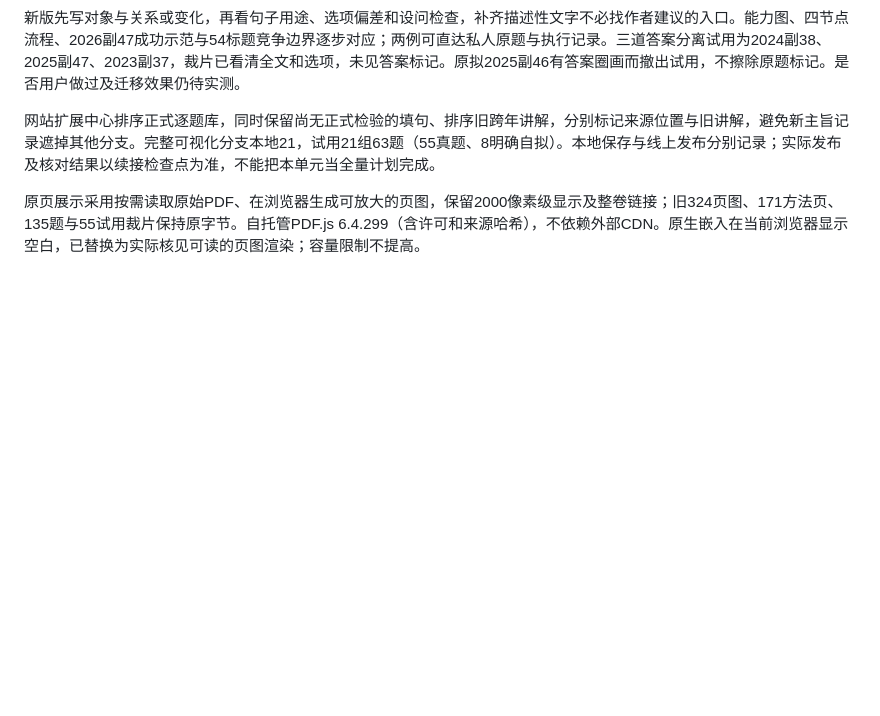
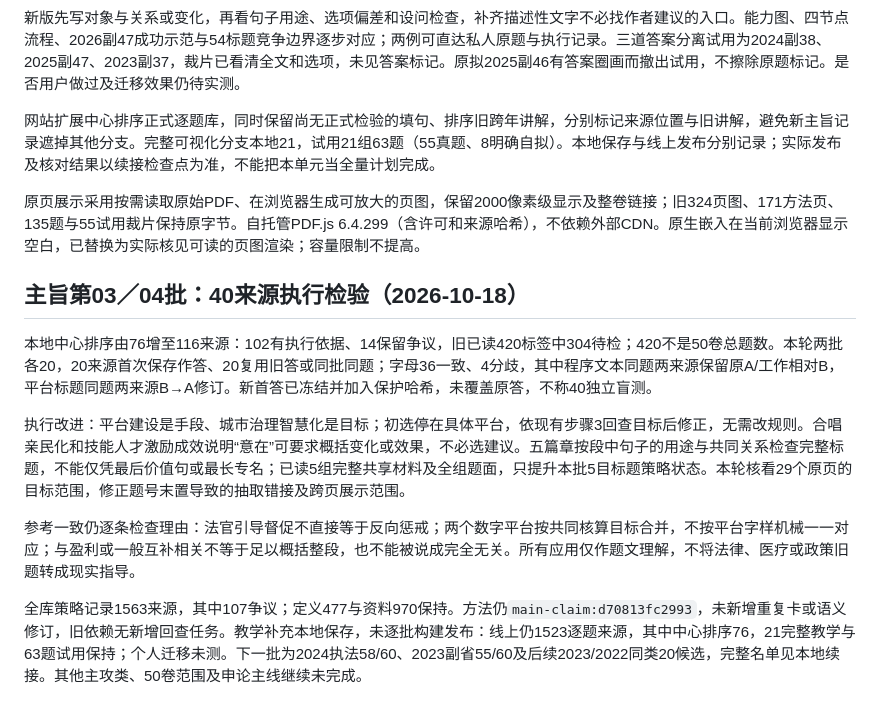
Before and after one commit to 3013038780-design/civilserviceexam, a Markdown page: 真题阅读与分类策略研究.md, the part around the change. GitHub-like rendering; blank space fills up the shorter version.

Commit message:
Record forty cross-paper main-claim strategy checks

```diff
--- a/真题阅读与分类策略研究.md
+++ b/真题阅读与分类策略研究.md
@@ -834,3 +834,14 @@ Skill新增本批执行摘要；27卡、7可视化分支及私人网站不变，
 网站扩展中心排序正式逐题库，同时保留尚无正式检验的填句、排序旧跨年讲解，分别标记来源位置与旧讲解，避免新主旨记录遮掉其他分支。完整可视化分支本地21，试用21组63题（55真题、8明确自拟）。本地保存与线上发布分别记录；实际发布及核对结果以续接检查点为准，不能把本单元当全量计划完成。
 
 原页展示采用按需读取原始PDF、在浏览器生成可放大的页图，保留2000像素级显示及整卷链接；旧324页图、171方法页、135题与55试用裁片保持原字节。自托管PDF.js 6.4.299（含许可和来源哈希），不依赖外部CDN。原生嵌入在当前浏览器显示空白，已替换为实际核见可读的页图渲染；容量限制不提高。
+
+
+## 主旨第03／04批：40来源执行检验（2026-10-18）
+
+本地中心排序由76增至116来源：102有执行依据、14保留争议，旧已读420标签中304待检；420不是50卷总题数。本轮两批各20，20来源首次保存作答、20复用旧答或同批同题；字母36一致、4分歧，其中程序文本同题两来源保留原A/工作相对B，平台标题同题两来源B→A修订。新首答已冻结并加入保护哈希，未覆盖原答，不称40独立盲测。
+
+执行改进：平台建设是手段、城市治理智慧化是目标；初选停在具体平台，依现有步骤3回查目标后修正，无需改规则。合唱亲民化和技能人才激励成效说明“意在”可要求概括变化或效果，不必选建议。五篇章按段中句子的用途与共同关系检查完整标题，不能仅凭最后价值句或最长专名；已读5组完整共享材料及全组题面，只提升本批5目标题策略状态。本轮核看29个原页的目标范围，修正题号末置导致的抽取错接及跨页展示范围。
+
+参考一致仍逐条检查理由：法官引导督促不直接等于反向惩戒；两个数字平台按共同核算目标合并，不按平台字样机械一一对应；与盈利或一般互补相关不等于足以概括整段，也不能被说成完全无关。所有应用仅作题文理解，不将法律、医疗或政策旧题转成现实指导。
+
+全库策略记录1563来源，其中107争议；定义477与资料970保持。方法仍`main-claim:d70813fc2993`，未新增重复卡或语义修订，旧依赖无新增回查任务。教学补充本地保存，未逐批构建发布：线上仍1523逐题来源，其中中心排序76，21完整教学与63题试用保持；个人迁移未测。下一批为2024执法58/60、2023副省55/60及后续2023/2022同类20候选，完整名单见本地续接。其他主攻类、50卷范围及申论主线继续未完成。
```
Also changed, not shown: 1 other file.
